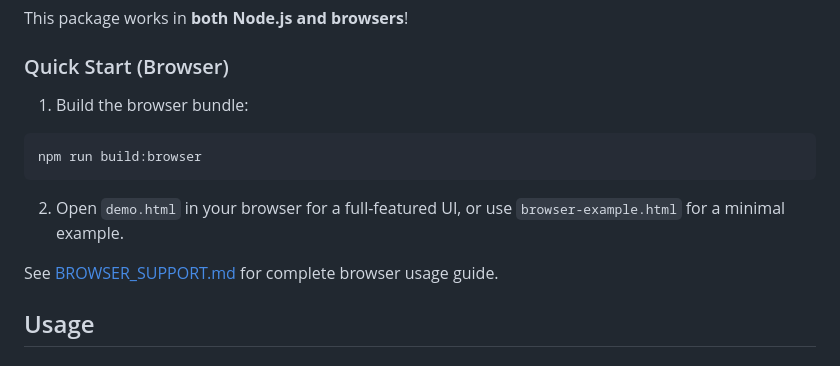
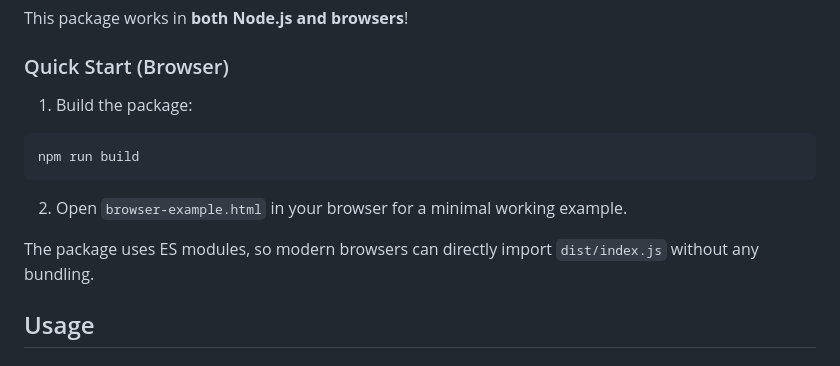
Before and after one commit to sf-explorer/app, a Markdown page: packages/board-to-drawio/README.md, the part around the change. Drawn GitHub-style.

````diff
--- a/packages/board-to-drawio/README.md
+++ b/packages/board-to-drawio/README.md
@@ -55,14 +55,14 @@ This package works in **both Node.js and browsers**!
 
 ### Quick Start (Browser)
 
-1. Build the browser bundle:
+1. Build the package:
 ```bash
-npm run build:browser
+npm run build
 ```
 
-2. Open `demo.html` in your browser for a full-featured UI, or use `browser-example.html` for a minimal example.
+2. Open `browser-example.html` in your browser for a minimal working example.
 
-See [BROWSER_SUPPORT.md](./BROWSER_SUPPORT.md) for complete browser usage guide.
+The package uses ES modules, so modern browsers can directly import `dist/index.js` without any bundling.
 
 ## Usage
 
````
